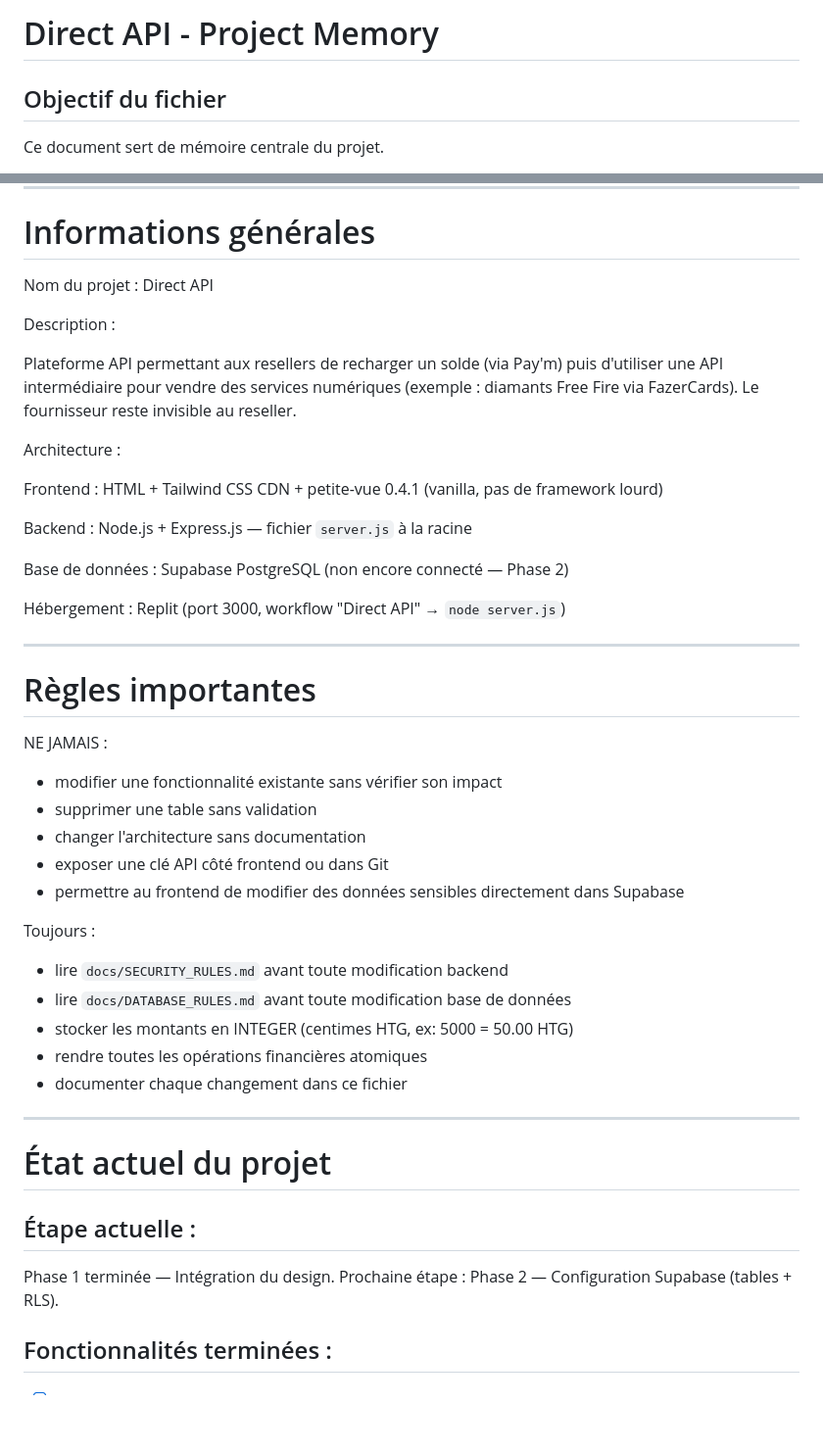
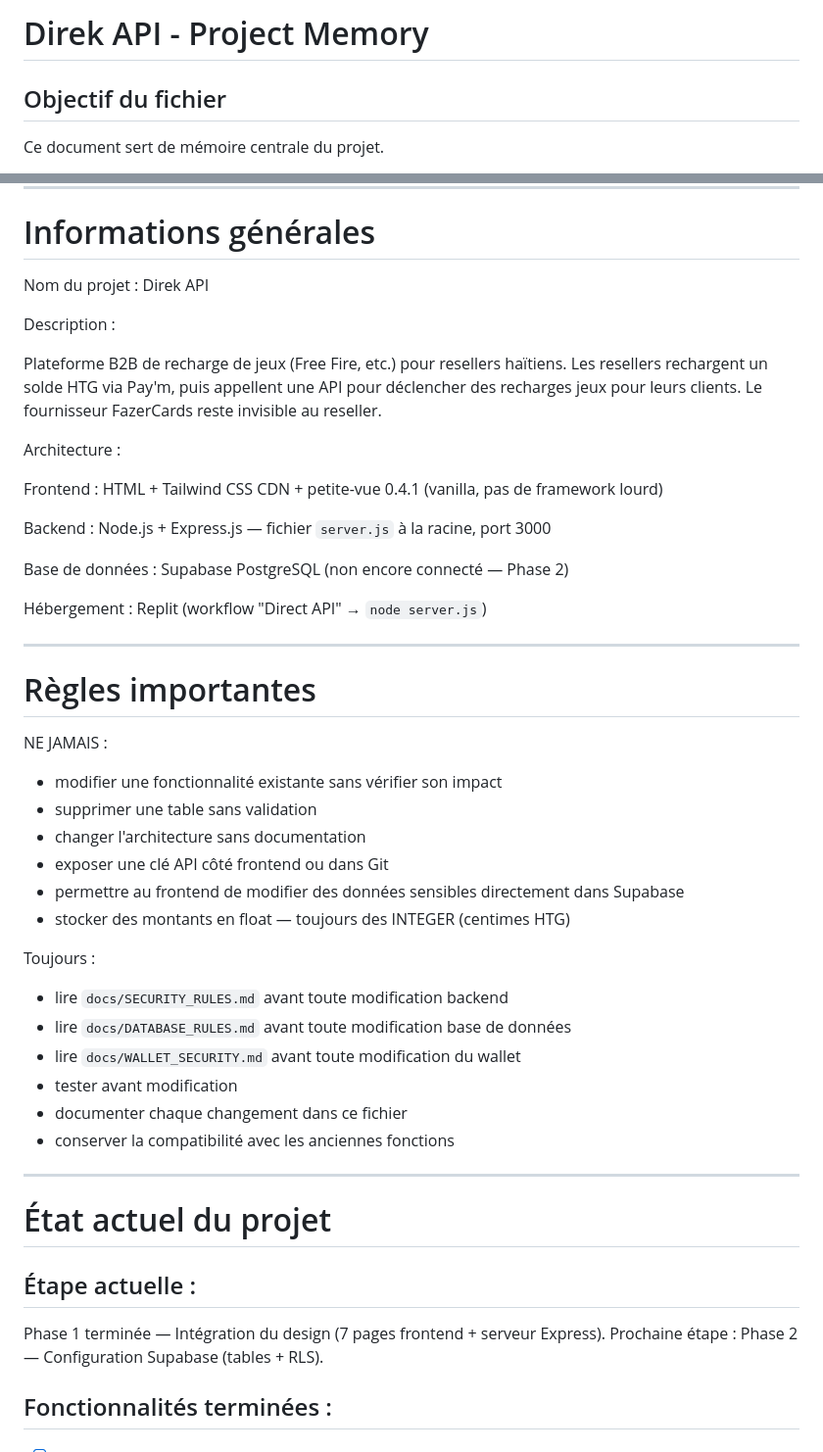
Before and after one commit to ernstisrael2000-commits/Direk-API, a Markdown page: docs/PROJECT_MEMORY.md, 2 parts joined by grey strips. Shown at 98% size. Drawn GitHub-style; blank space fills up the shorter version.

```diff
--- a/docs/PROJECT_MEMORY.md
+++ b/docs/PROJECT_MEMORY.md
@@ -1,4 +1,4 @@
-# Direct API - Project Memory
+# Direk API - Project Memory
 
 ## Objectif du fichier
 
@@ -18,11 +18,12 @@ Avant toute modification, toute IA ou développeur doit lire ce fichier pour com
 # Informations générales
 
 Nom du projet :
-Direct API
+Direk API
 
 Description :
 
-Plateforme API permettant aux resellers de recharger un solde (via Pay'm) puis d'utiliser une API intermédiaire pour vendre des services numériques (exemple : diamants Free Fire via FazerCards). Le fournisseur reste invisible au reseller.
+Plateforme B2B de recharge de jeux (Free Fire, etc.) pour resellers haïtiens.
+Les resellers rechargent un solde HTG via Pay'm, puis appellent une API pour déclencher des recharges jeux pour leurs clients. Le fournisseur FazerCards reste invisible au reseller.
 
 Architecture :
 
@@ -30,13 +31,13 @@ Frontend :
 HTML + Tailwind CSS CDN + petite-vue 0.4.1 (vanilla, pas de framework lourd)
 
 Backend :
-Node.js + Express.js — fichier `server.js` à la racine
+Node.js + Express.js — fichier `server.js` à la racine, port 3000
 
 Base de données :
 Supabase PostgreSQL (non encore connecté — Phase 2)
 
 Hébergement :
-Replit (port 3000, workflow "Direct API" → `node server.js`)
+Replit (workflow "Direct API" → `node server.js`)
 
 
 ---
@@ -50,15 +51,17 @@ NE JAMAIS :
 - changer l'architecture sans documentation
 - exposer une clé API côté frontend ou dans Git
 - permettre au frontend de modifier des données sensibles directement dans Supabase
+- stocker des montants en float — toujours des INTEGER (centimes HTG)
 
 
 Toujours :
 
 - lire `docs/SECURITY_RULES.md` avant toute modification backend
 - lire `docs/DATABASE_RULES.md` avant toute modification base de données
-- stocker les montants en INTEGER (centimes HTG, ex: 5000 = 50.00 HTG)
-- rendre toutes les opérations financières atomiques
+- lire `docs/WALLET_SECURITY.md` avant toute modification du wallet
+- tester avant modification
 - documenter chaque changement dans ce fichier
+- conserver la compatibilité avec les anciennes fonctions
 
 
 ---
@@ -68,7 +71,7 @@ Toujours :
 
 ## Étape actuelle :
 
-Phase 1 terminée — Intégration du design.
+Phase 1 terminée — Intégration du design (7 pages frontend + serveur Express).
 Prochaine étape : Phase 2 — Configuration Supabase (tables + RLS).
 
 
```
Also changed, not shown: other parts of docs/PROJECT_MEMORY.md (+69 -25 lines).
